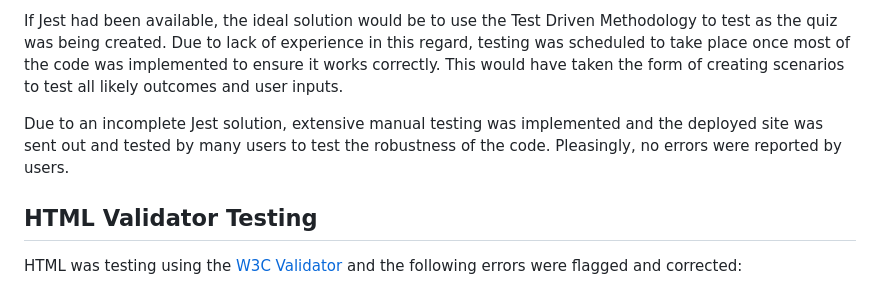
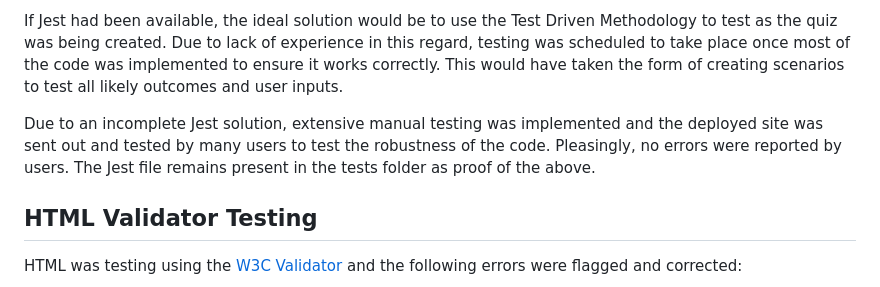
Before and after one commit to AbbyHumphreys/Derby-Dual, a Markdown page: TESTING.md, the part around the change. GitHub-like rendering.

Commit message:
add: extra information about unresolved Jest testing

```diff
--- a/TESTING.md
+++ b/TESTING.md
@@ -30,7 +30,7 @@ Jest was installed and initiated. However, after much research myself and discus
 
 If Jest had been available, the ideal solution would be to use the Test Driven Methodology to test as the quiz was being created. Due to lack of experience in this regard, testing was scheduled to take place once most of the code was implemented to ensure it works correctly. This would have taken the form of creating scenarios to test all likely outcomes and user inputs.
 
-Due to an incomplete Jest solution, extensive manual testing was implemented and the deployed site was sent out and tested by many users to test the robustness of the code. Pleasingly, no errors were reported by users.
+Due to an incomplete Jest solution, extensive manual testing was implemented and the deployed site was sent out and tested by many users to test the robustness of the code. Pleasingly, no errors were reported by users. The Jest file remains present in the tests folder as proof of the above.
 
 ## HTML Validator Testing
 HTML was testing using the [W3C Validator](https://validator.w3.org/) and the following errors were flagged and corrected:
```
